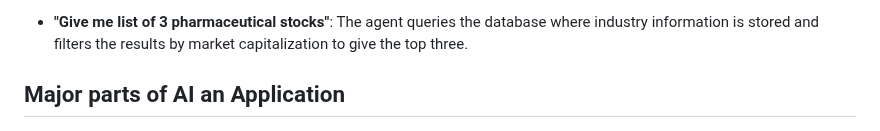
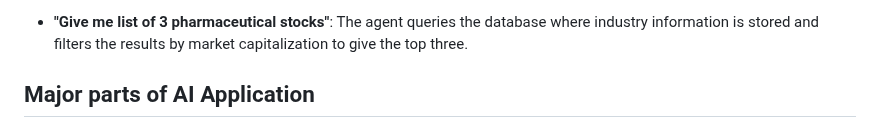
Before and after one commit to shakeelansari63/ShakeelAnsari.Me, a Markdown page: blogs/anatomy-of-an-ai-application.md, the part around one of its changes. GitHub-like rendering.

```diff
--- a/blogs/anatomy-of-an-ai-application.md
+++ b/blogs/anatomy-of-an-ai-application.md
@@ -23,7 +23,7 @@ When you use the app, it smoothly handles financial queries that require multi-s
 
 * **"Give me list of 3 pharmaceutical stocks"**: The agent queries the database where industry information is stored and filters the results by market capitalization to give the top three.
 
-## Major parts of AI an Application
+## Major parts of AI Application
 ![AI Application Components](images/2-2-ai-agent-components.png)
 
 Now let's break down exactly how these components work internally.
```
Also changed, not shown: other parts of blogs/anatomy-of-an-ai-application.md (+10 -0 lines).
